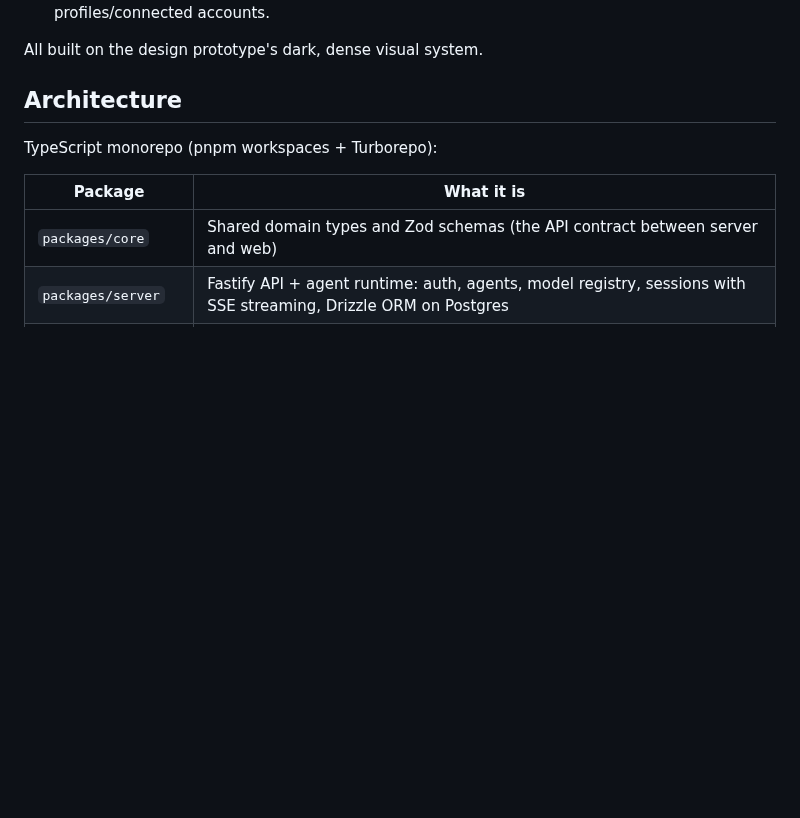
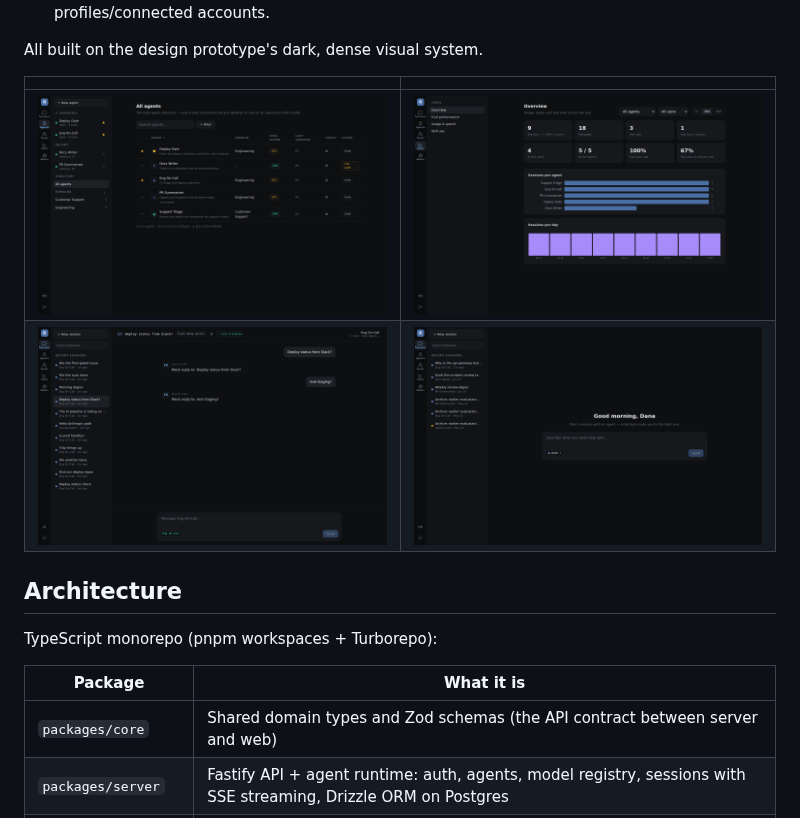
Before and after one commit to maxnorth/rabble, a Markdown page: README.md, the part around the change. Rendered like a GitHub page; pictures changed too: docs/screenshots/directory.png (added), docs/screenshots/sessions.png (added), docs/screenshots/slack-thread.png (added); blank space fills up the shorter version.

```diff
--- a/README.md
+++ b/README.md
@@ -37,6 +37,11 @@ What works today:
   profiles/connected accounts.
 
 All built on the design prototype's dark, dense visual system.
+
+| | |
+|---|---|
+| ![Agent directory](docs/screenshots/directory.png) | ![Stats](docs/screenshots/stats.png) |
+| ![A Slack-surface session](docs/screenshots/slack-thread.png) | ![Sessions](docs/screenshots/sessions.png) |
 
 ## Architecture
 
```
Also changed, not shown: 3 other files.
